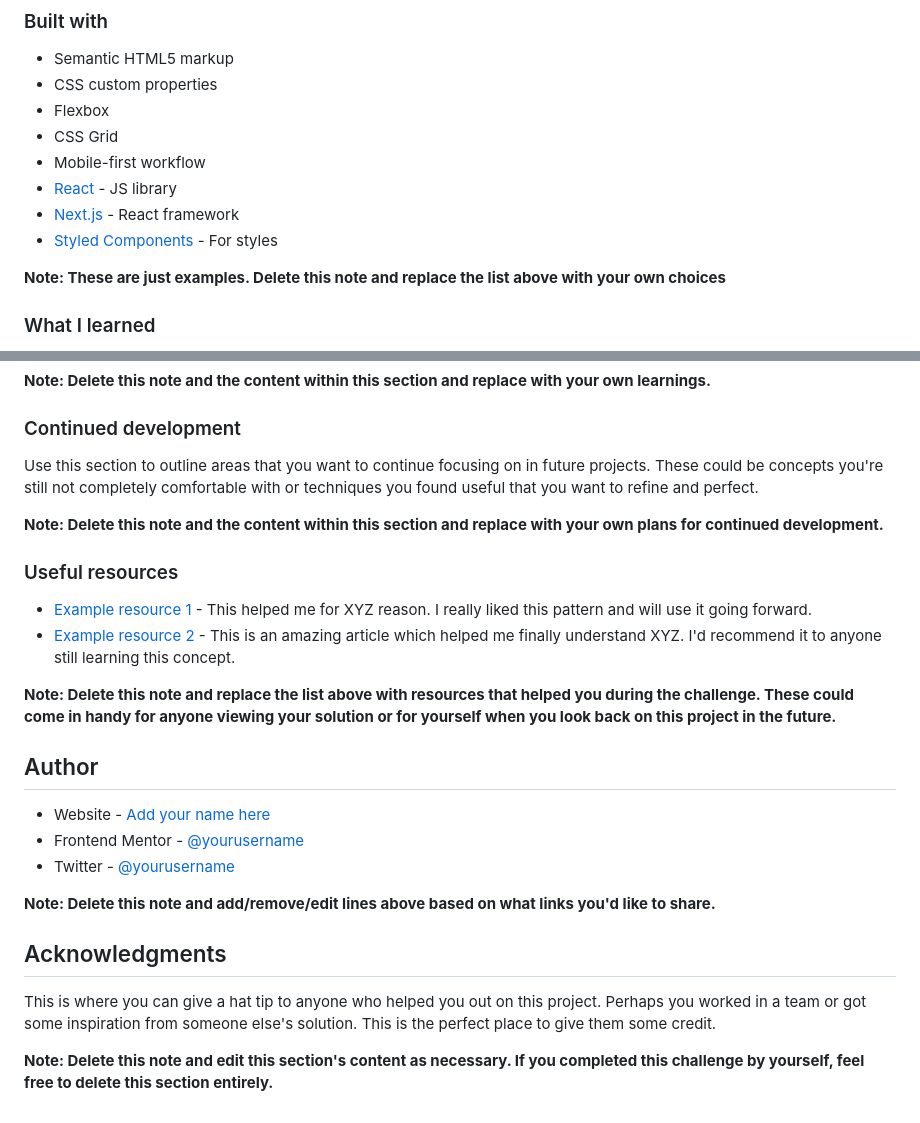
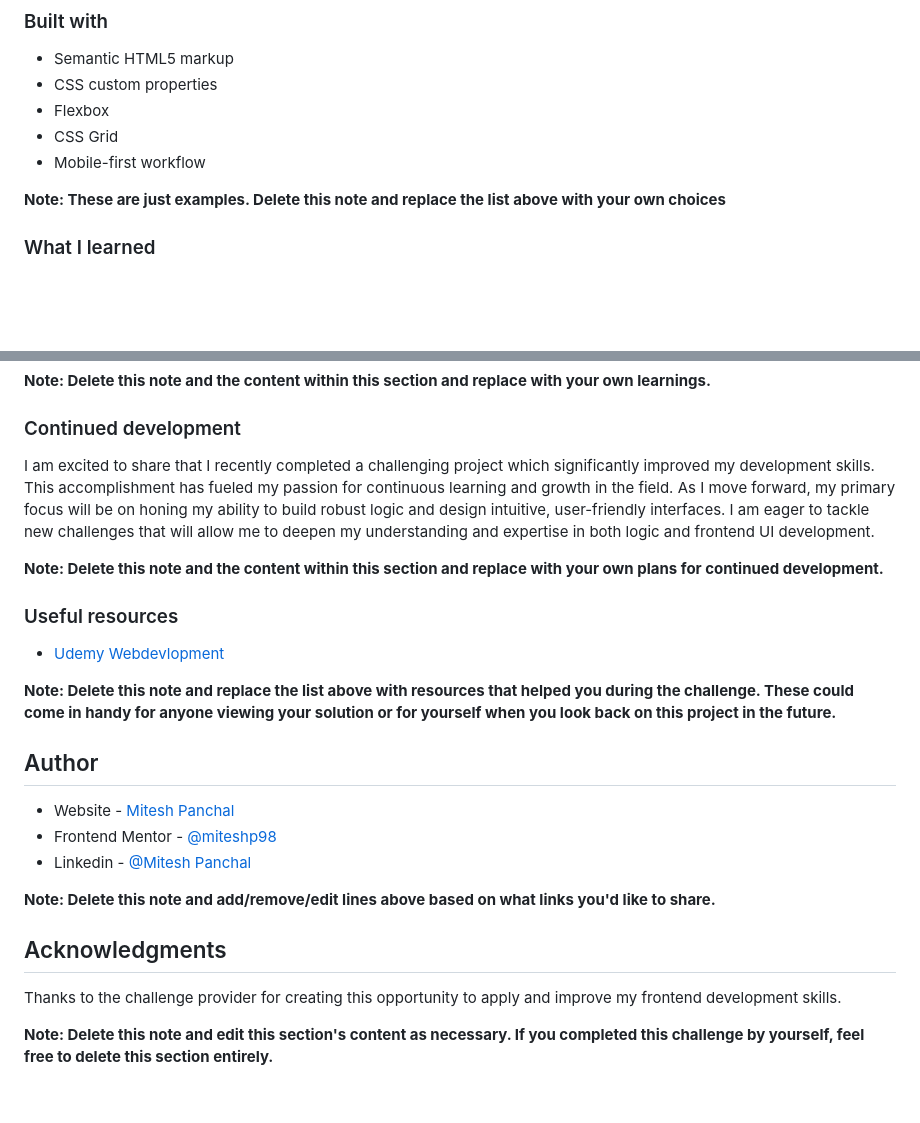
Before and after one commit to miteshp98/ping-coming-soon-page-master, a Markdown page: README.md, 2 parts joined by grey strips. Drawn GitHub-style; blank space fills up the shorter version.

```diff
--- a/README.md
+++ b/README.md
@@ -57,9 +57,6 @@ Then crop/optimize/edit your image however you like, add it to your project, and
 - Flexbox
 - CSS Grid
 - Mobile-first workflow
-- [React](https://reactjs.org/) - JS library
-- [Next.js](https://nextjs.org/) - React framework
-- [Styled Components](https://styled-components.com/) - For styles
 
 **Note: These are just examples. Delete this note and replace the list above with your own choices**
 
@@ -107,27 +105,26 @@ If you want more help with writing markdown, we'd recommend checking out [The Ma
 
 ### Continued development
 
-Use this section to outline areas that you want to continue focusing on in future projects. These could be concepts you're still not completely comfortable with or techniques you found useful that you want to refine and perfect.
+I am excited to share that I recently completed a challenging project which significantly improved my development skills. This accomplishment has fueled my passion for continuous learning and growth in the field. As I move forward, my primary focus will be on honing my ability to build robust logic and design intuitive, user-friendly interfaces. I am eager to tackle new challenges that will allow me to deepen my understanding and expertise in both logic and frontend UI development.
 
 **Note: Delete this note and the content within this section and replace with your own plans for continued development.**
 
 ### Useful resources
 
-- [Example resource 1](https://www.example.com) - This helped me for XYZ reason. I really liked this pattern and will use it going forward.
-- [Example resource 2](https://www.example.com) - This is an amazing article which helped me finally understand XYZ. I'd recommend it to anyone still learning this concept.
+- [Udemy Webdevlopment](https://www.udemy.com/share/101W9C3@2s1lShiGH32a3OJHMYullps9bvMmvxO_kykXK5ZGloqkGQDHawnryvbZtrMeQ8y81A==/)
 
 **Note: Delete this note and replace the list above with resources that helped you during the challenge. These could come in handy for anyone viewing your solution or for yourself when you look back on this project in the future.**
 
 ## Author
 
-- Website - [Add your name here](https://www.your-site.com)
-- Frontend Mentor - [@yourusername](https://www.frontendmentor.io/profile/yourusername)
-- Twitter - [@yourusername](https://www.twitter.com/yourusername)
+- Website - [Mitesh Panchal](https://miteshp98.github.io/portfolio-website/)
+- Frontend Mentor - [@miteshp98](https://www.frontendmentor.io/profile/miteshp98)
+- Linkedin - [@Mitesh Panchal](https://www.linkedin.com/in/mitesh-panchal-356558126/)
 
 **Note: Delete this note and add/remove/edit lines above based on what links you'd like to share.**
 
 ## Acknowledgments
 
-This is where you can give a hat tip to anyone who helped you out on this project. Perhaps you worked in a team or got some inspiration from someone else's solution. This is the perfect place to give them some credit.
+Thanks to the challenge provider for creating this opportunity to apply and improve my frontend development skills.
 
 **Note: Delete this note and edit this section's content as necessary. If you completed this challenge by yourself, feel free to delete this section entirely.**
```
Also changed, not shown: other parts of README.md (+3 -2 lines).
